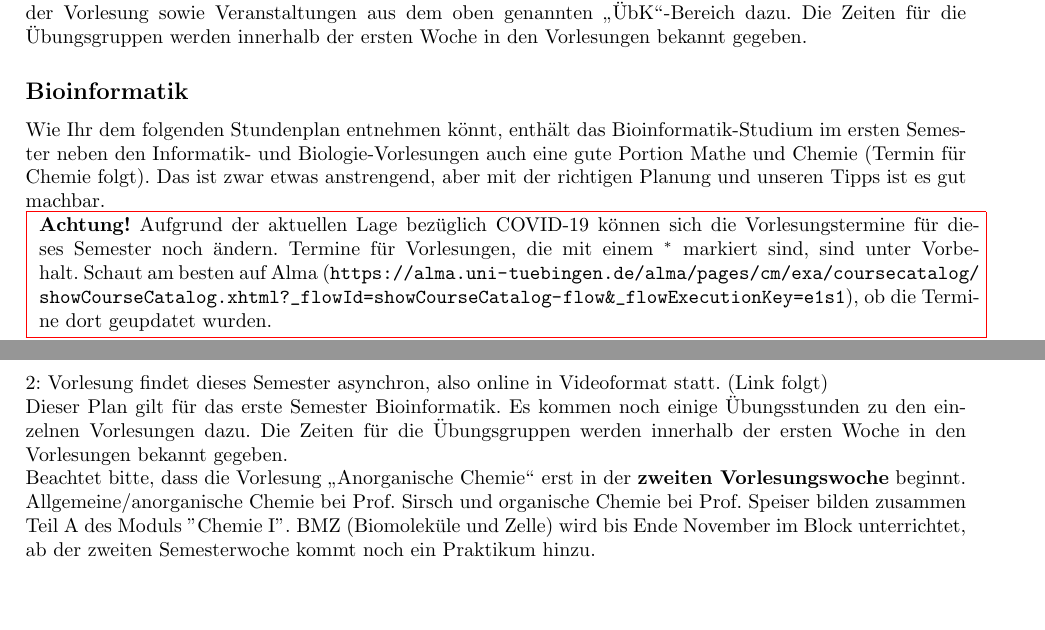
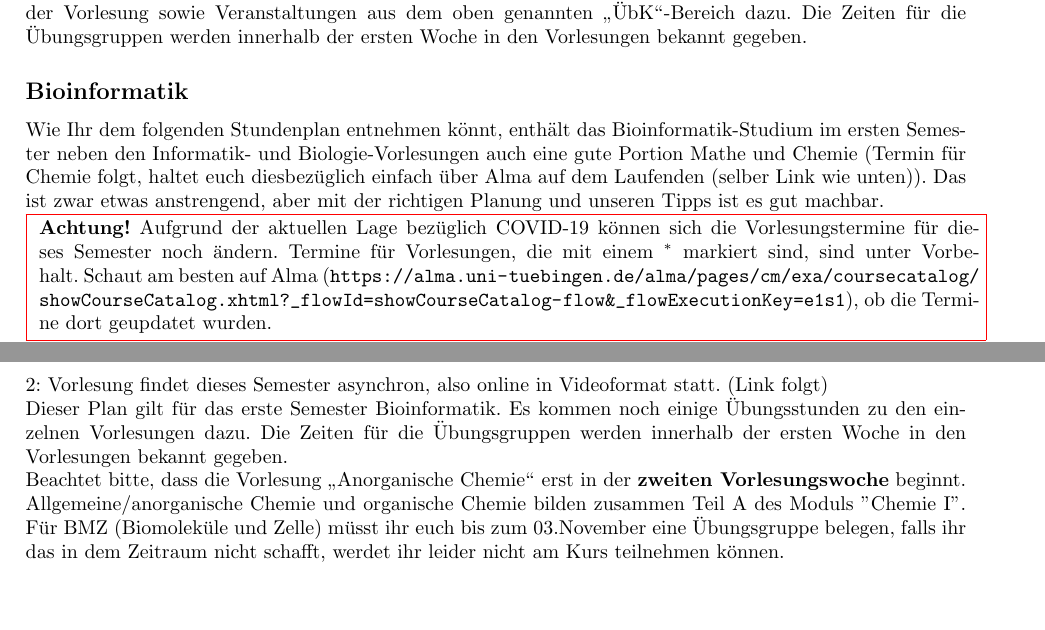
Before and after one commit to fsi-tue/anfibrief, a LaTeX document (src/stpl_uebersicht.tex, which reads stundenplaene/stpl_bioinfo-bsc.tex): two parts of pages 1 and 2 of 6, joined at a grey line, cut so that both start at the same text. Compiled offline with pdfLaTeX.

Commit message:
Update stpl_bioinfo-bsc.tex
Hinweis zu BMZ eingefügt

```diff
--- a/stundenplaene/stpl_bioinfo-bsc.tex
+++ b/stundenplaene/stpl_bioinfo-bsc.tex
@@ -1,7 +1,6 @@
 Wie Ihr dem folgenden Stundenplan entnehmen könnt, enthält das Bioinformatik-Studium im ersten
-Semester neben den Informatik- und Biologie-Vorlesungen auch eine gute Portion Mathe und Chemie (Termin für Chemie folgt).
-Das ist zwar etwas anstrengend, aber mit der richtigen Planung und unseren Tipps ist es gut
-machbar.\\
+Semester neben den Informatik- und Biologie-Vorlesungen auch eine gute Portion Mathe und Chemie (Termin für Chemie folgt, haltet euch diesbezüglich einfach über Alma auf dem Laufenden (selber Link wie unten)).
+Das ist zwar etwas anstrengend, aber mit der richtigen Planung und unseren Tipps ist es gut machbar.\\
 \fcolorbox{red}{white}{
 		\begin{minipage}[t]{
 			\textwidth}\textbf{Achtung!} Aufgrund der aktuellen Lage bezüglich COVID-19 können sich die Vorlesungstermine für dieses Semester noch ändern. Termine für Vorlesungen, die mit einem $^*$ markiert sind, sind unter Vorbehalt. Schaut am besten auf Alma (\url{https://alma.uni-tuebingen.de/alma/pages/cm/exa/coursecatalog/showCourseCatalog.xhtml?_flowId=showCourseCatalog-flow&_flowExecutionKey=e1s1}), ob die Termine dort geupdatet wurden.
@@ -31,7 +30,8 @@ Zeit      & 			Montag 		& Dienstag			& Mittwoch 			& Donnerstag 			& Freitag	 \\
 \\
 Dieser Plan gilt für das erste Semester Bioinformatik. Es kommen noch einige Übungsstunden
 zu den einzelnen Vorlesungen dazu. Die Zeiten für die Übungsgruppen werden innerhalb der ersten Woche in den Vorlesungen bekannt gegeben.\\
-Beachtet bitte, dass die Vorlesung "`Anorganische Chemie"' erst in der \textbf{zweiten Vorlesungswoche} beginnt.
-Allgemeine/anorganische Chemie bei Prof. Sirsch und organische Chemie bei Prof. Speiser bilden zusammen Teil A des Moduls ''Chemie I''.
-BMZ (Biomoleküle und Zelle) wird bis Ende November im Block unterrichtet, ab der zweiten Semesterwoche kommt noch ein Praktikum hinzu.
+Beachtet bitte, dass die Vorlesung "`Anorganische Chemie"' erst in der \textbf{zweiten Vorlesungswoche} beginnt.\\
+Allgemeine/anorganische Chemie und organische Chemie bilden zusammen Teil A des Moduls ''Chemie I''.
+Für BMZ (Biomoleküle und Zelle) müsst ihr euch bis zum 03.November eine Übungsgruppe belegen, falls ihr das in dem Zeitraum nicht schafft, werdet ihr leider nicht am Kurs teilnehmen können.
+%BMZ (Biomoleküle und Zelle) wird bis Ende November im Block unterrichtet, ab der zweiten Semesterwoche kommt noch ein Praktikum hinzu.
 %, ab Mitte Januar dann Tierphysiologie. In den Semesterferien wird noch ein Tierphysiologisches Praktikum hinzu kommen.
```
Also changed, not shown: stundenplaene/stpl_bioinfo-bsc.tex (18 more changed lines).
